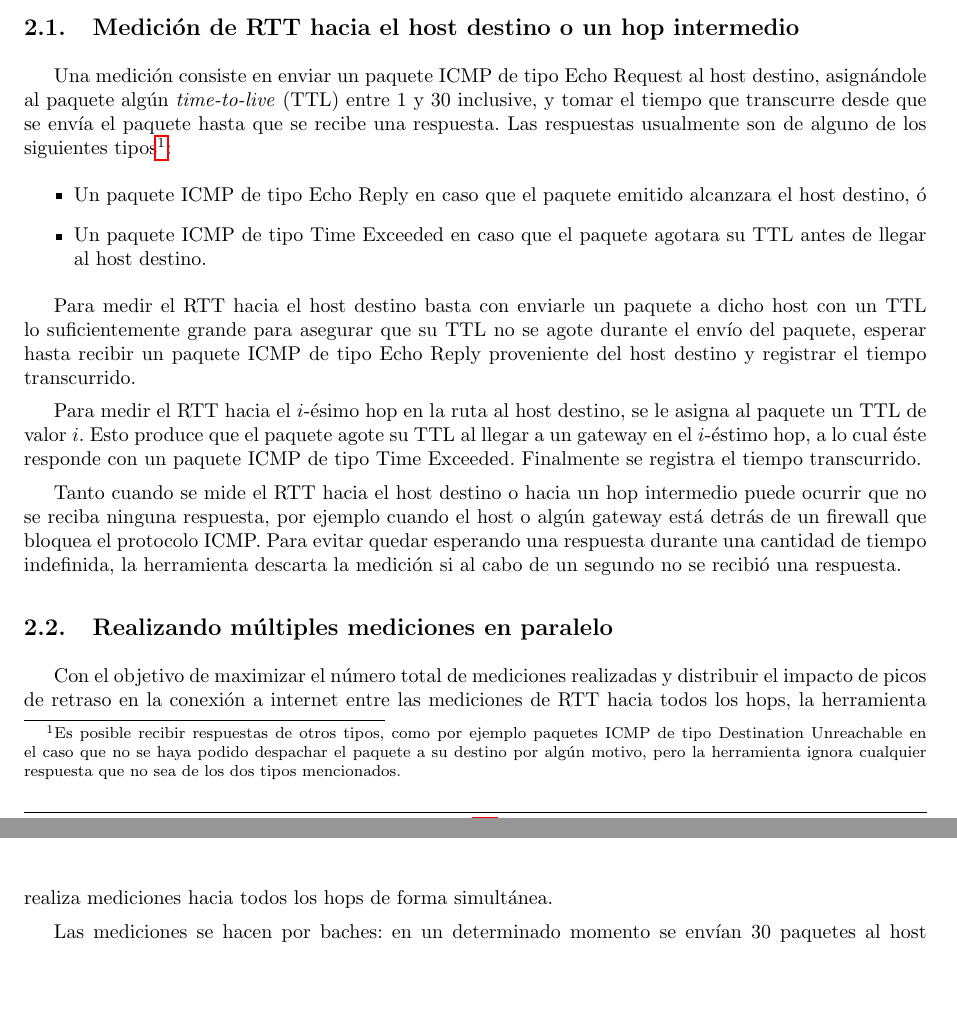
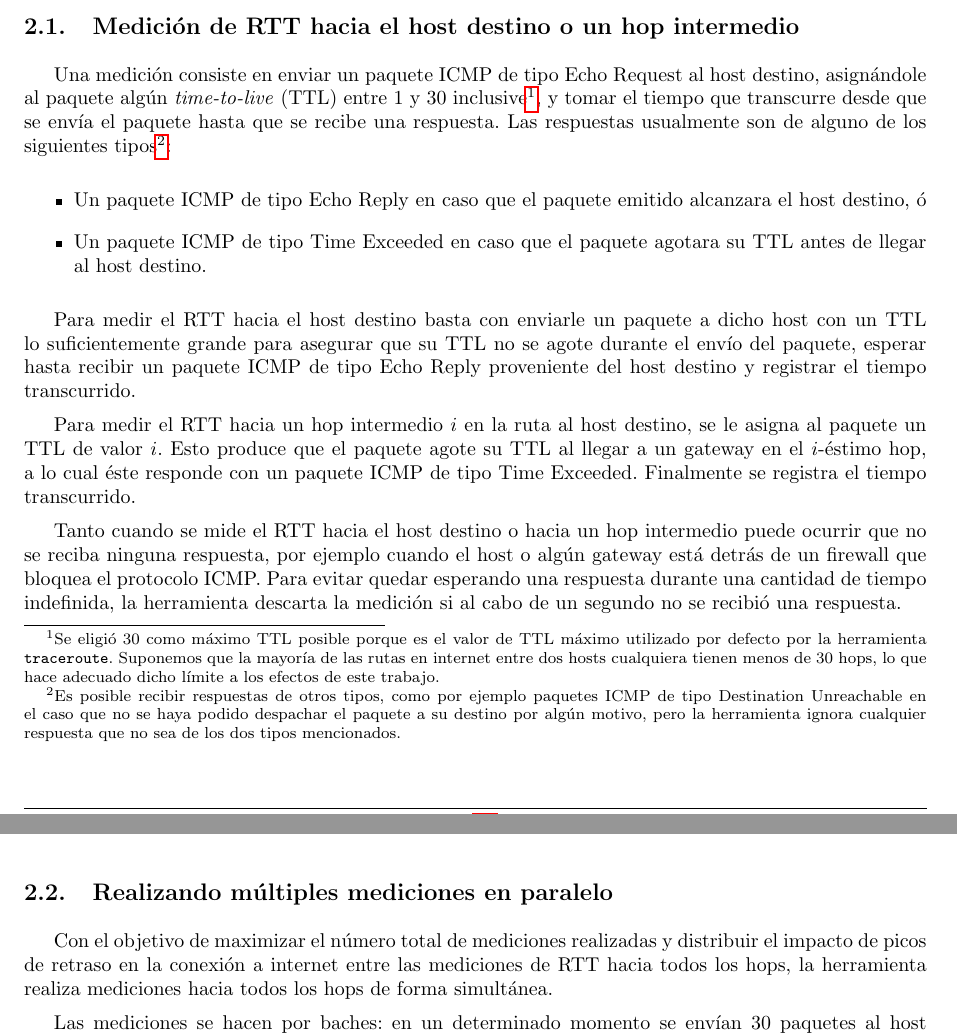
Before and after one commit to LeandroLovisolo/TdC-TP2, a LaTeX document (tex/informe.tex): two parts of pages 3 and 4 of 19, joined at a grey line, cut so that both start at the same text, the shorter picture padded with empty space. Compiled offline with pdfLaTeX.

Commit message:
Desarrollo

```diff
--- a/tex/informe.tex
+++ b/tex/informe.tex
@@ -179,7 +179,7 @@ La herramienta hace uso la biblioteca Scapy \cite{scapy} para la creación y com
 
 \subsection{Medición de RTT hacia el host destino o un hop intermedio}
 
-Una medición consiste en enviar un paquete ICMP de tipo Echo Request al host destino, asignándole al paquete algún \emph{time-to-live} (TTL) entre 1 y 30 inclusive, y tomar el tiempo que transcurre desde que se envía el paquete hasta que se recibe una respuesta. Las respuestas usualmente son de alguno de los siguientes tipos\footnote{Es posible recibir respuestas de otros tipos, como por ejemplo paquetes ICMP de tipo Destination Unreachable en el caso que no se haya podido despachar el paquete a su destino por algún motivo, pero la herramienta ignora cualquier respuesta que no sea de los dos tipos mencionados.
+Una medición consiste en enviar un paquete ICMP de tipo Echo Request al host destino, asignándole al paquete algún \emph{time-to-live} (TTL) entre 1 y 30 inclusive\footnote{Se eligió 30 como máximo TTL posible porque es el valor de TTL máximo utilizado por defecto por la herramienta \texttt{traceroute}. Suponemos que la mayoría de las rutas en internet entre dos hosts cualquiera tienen menos de 30 hops, lo que hace adecuado dicho límite a los efectos de este trabajo.}, y tomar el tiempo que transcurre desde que se envía el paquete hasta que se recibe una respuesta. Las respuestas usualmente son de alguno de los siguientes tipos\footnote{Es posible recibir respuestas de otros tipos, como por ejemplo paquetes ICMP de tipo Destination Unreachable en el caso que no se haya podido despachar el paquete a su destino por algún motivo, pero la herramienta ignora cualquier respuesta que no sea de los dos tipos mencionados.
 }:
 
 \begin{itemize}
@@ -189,7 +189,7 @@ Una medición consiste en enviar un paquete ICMP de tipo Echo Request al host de
 
 Para medir el RTT hacia el host destino basta con enviarle un paquete a dicho host con un TTL lo suficientemente grande para asegurar que su TTL no se agote durante el envío del paquete, esperar hasta recibir un paquete ICMP de tipo Echo Reply proveniente del host destino y registrar el tiempo transcurrido.
 
-Para medir el RTT hacia el $i$-ésimo hop en la ruta al host destino, se le asigna al paquete un TTL de valor $i$. Esto produce que el paquete agote su TTL al llegar a un gateway en el $i$-éstimo hop, a lo cual éste responde con un paquete ICMP de tipo Time Exceeded. Finalmente se registra el tiempo transcurrido.
+Para medir el RTT hacia un hop intermedio $i$ en la ruta al host destino, se le asigna al paquete un TTL de valor $i$. Esto produce que el paquete agote su TTL al llegar a un gateway en el $i$-éstimo hop, a lo cual éste responde con un paquete ICMP de tipo Time Exceeded. Finalmente se registra el tiempo transcurrido.
 
 Tanto cuando se mide el RTT hacia el host destino o hacia un hop intermedio puede ocurrir que no se reciba ninguna respuesta, por ejemplo cuando el host o algún gateway está detrás de un firewall que bloquea el protocolo ICMP. Para evitar quedar esperando una respuesta durante una cantidad de tiempo indefinida, la herramienta descarta la medición si al cabo de un segundo no se recibió una respuesta.
 
```
Also changed, not shown: informe.pdf.
